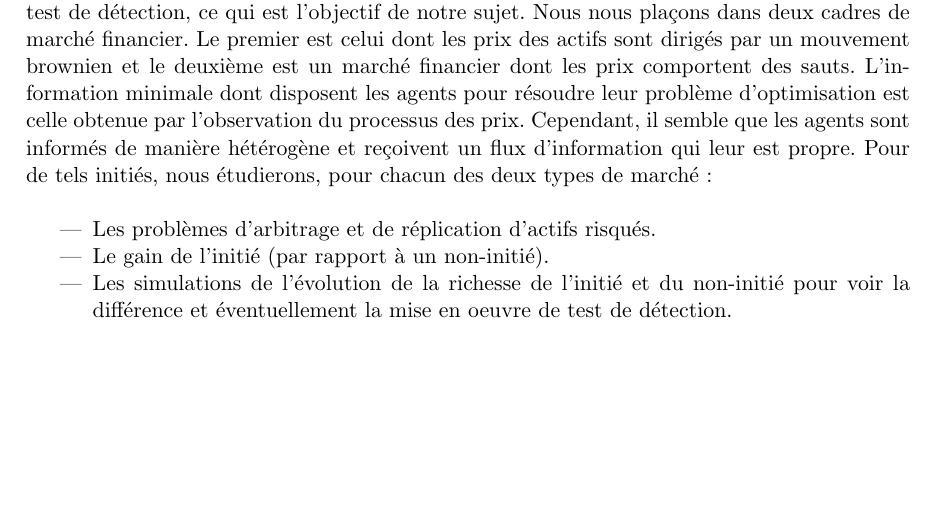
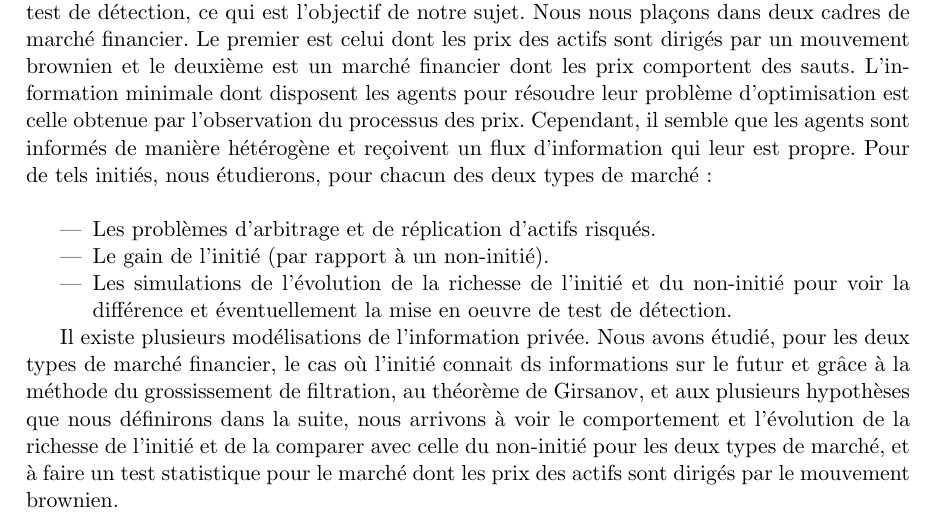
Before and after one commit to lucas-broux/Projet-3A, a LaTeX document (reports/final report/finalreport.tex): part of page 4 of 5, cut so that both start at the same text, the shorter picture padded with empty space. Compiled offline with pdfLaTeX; the source files are stored in an older character set and shown here as Unicode.

Commit message:
final report updated

```diff
--- a/reports/final report/finalreport.tex
+++ b/reports/final report/finalreport.tex
@@ -63,6 +63,9 @@ Ceci est réalisable grâce aux études de modélisation d'un initié et à la m
 \item Le gain de l'initié (par rapport à un non-initié).
 \item Les simulations de l'évolution de la richesse de l'initié et du non-initié pour voir la différence et éventuellement la mise en oeuvre de test de détection.
 \end{itemize}
+\
+
+Il existe plusieurs modélisations de l'information privée. Nous avons étudié, pour les deux types de marché financier, le cas où l'initié connait ds informations sur le futur et grâce à la méthode du grossissement de filtration, au théorème de Girsanov, et aux plusieurs hypothèses que nous définirons dans la suite, nous arrivons à voir le comportement et l'évolution de la richesse de l'initié et de la comparer avec celle du non-initié pour les deux types de marché, et à faire un test statistique pour le marché dont les prix des actifs sont dirigés par le mouvement brownien.
 
 
 
```
Also changed, not shown: reports/final report/finalreport.pdf, 1 other file.
